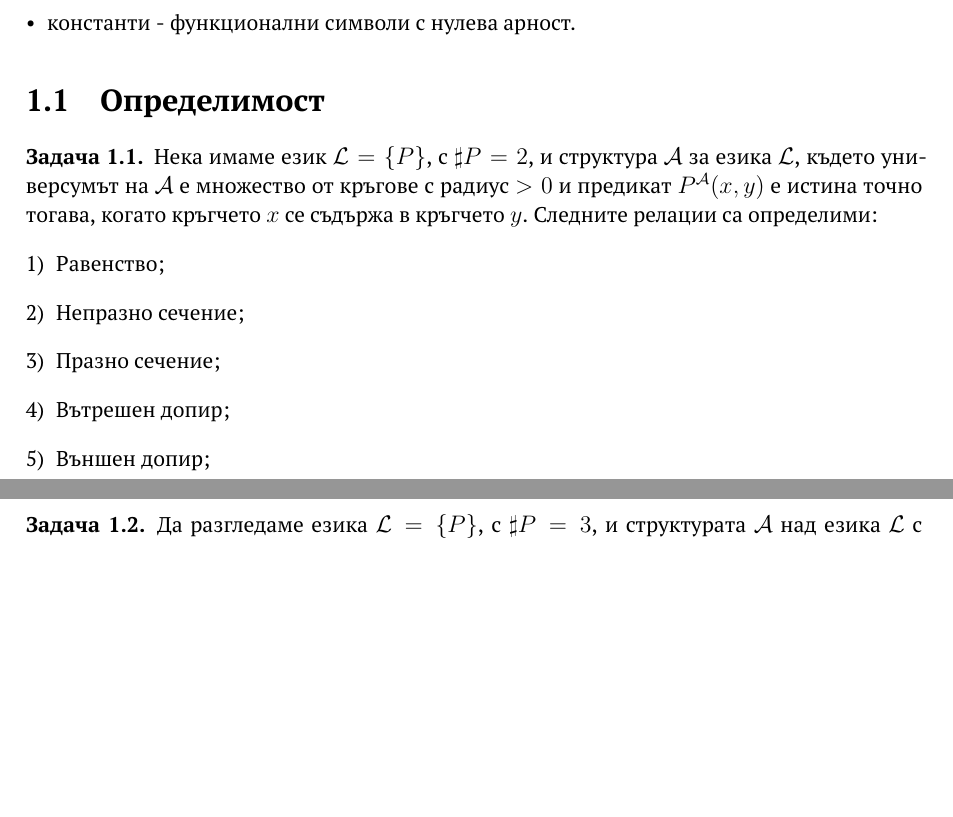
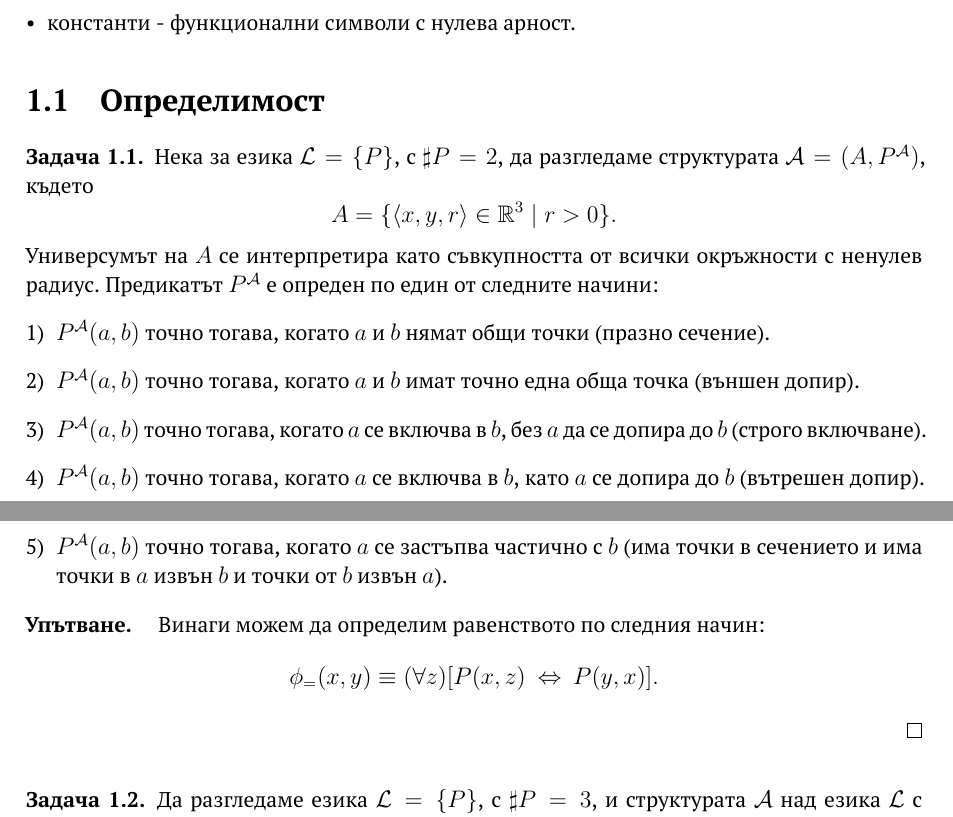
Before and after one commit to stefk0/lp, a LaTeX document (lp.tex, which reads logic/logic.tex): two parts of pages 4 and 5 of 17 before the commit and two parts of pages 4 and 5 of 18 after it, joined at a grey line, cut so that both start at the same text, the shorter picture padded with empty space. Compiled offline with pdfLaTeX.

Commit message:
Дребни добавки и промени

```diff
--- a/logic/logic.tex
+++ b/logic/logic.tex
@@ -34,22 +34,51 @@
 
 
 \begin{problem}
-  Нека имаме език $\L = \{P\}$, с $\sharp P = 2$, и структура $\A$ за езика $\L$, където
-  универсумът на $\A$ е множество от кръгове с радиус $> 0$ и предикат $P^\A(x,y)$ е истина точно тогава, когато кръгчето $x$ се съдържа в кръгчето $y$.
-  Следните релации са определими:
+  Нека за езика $\L = \{P\}$, с $\sharp P = 2$, да разгледаме структурата $\A = (A,P^\A)$, където
+  \[A = \{\pair{x,y,r} \in \Real^3 \mid r >0\}.\]
+  Универсумът на $A$ се интерпретира като съвкупността от всички окръжности с ненулев радиус.
+  Предикатът $P^\A$ е опреден по един от следните начини:
   \begin{enumerate}[1)]
   \item
-    Равенство;
+    $P^\A(a,b)$ точно тогава, когато $a$ и $b$ нямат общи точки (празно сечение).
   \item
-    Непразно сечение;
+    $P^\A(a,b)$ точно тогава, когато $a$ и $b$ имат точно една обща точка (външен допир).
   \item
-    Празно сечение;
+    $P^\A(a,b)$ точно тогава, когато $a$ се включва в $b$, без $a$ да се допира до $b$ (строго включване).
   \item
-    Вътрешен допир;
+    $P^\A(a,b)$ точно тогава, когато $a$ се включва в $b$, като $a$ се допира до $b$ (вътрешен допир).
   \item
-    Външен допир;
+    $P^\A(a,b)$ точно тогава, когато $a$ се застъпва частично с $b$ (има точки в сечението и има точки в $a$ извън $b$ и точки от $b$ извън $a$).
   \end{enumerate}
+
+  % Следните релации са определими:
+  % \begin{enumerate}[1)]
+  % \item
+  %   Равенство;
+  % \item
+  %   Непразно сечение (имат повече от една точка);
+  % \item
+  %   Частично припокриване (повече от една обща точка, но без да се включват едно в друго);
+  % \item
+  %   Празно сечение;
+  % \item
+  %   Вътрешен допир;
+  % \item
+  %   Външен допир (една обща точка);
+  % \item
+  %   строго включване
+  % \end{enumerate}
 \end{problem}
+\begin{hint}
+  Винаги можем да определим равенството по следния начин:
+  \[\phi_{=}(x,y) \equiv (\forall z)[P(x,z) \iff P(y,x)].\]
+  % \begin{enumerate}[1)]
+  % \item
+  %   \[\phi_{point}(x,y) \equiv \neg P(x,y) \land (\forall u)(\forall v)[P(u,v) \to (P(u,x) \lor P(v,y))];\]
+  %   \[\phi_{\cap}(x,y) \equiv \neg P(x,y) \land (\exists u)(\exists v)[P(u,v)\land \neg P(u,x) \land \neg P(v,y)];\]
+  %   \[\phi_{internal}(x,y) \equiv \]
+  % \end{enumerate}
+\end{hint}
 
 \begin{problem}
   Да разгледаме езика $\L = \{P\}$, с $\sharp P = 3$, и структурата $\A$ над езика $\L$ с универсум $\Sigma^\star$, $\Sigma \neq \emptyset$,
```
Also changed, not shown: logic/automorphism.tex (+16 -3 lines), logic/definability.tex (+7 -1 lines), logic/logic.tex (1 more changed lines).
